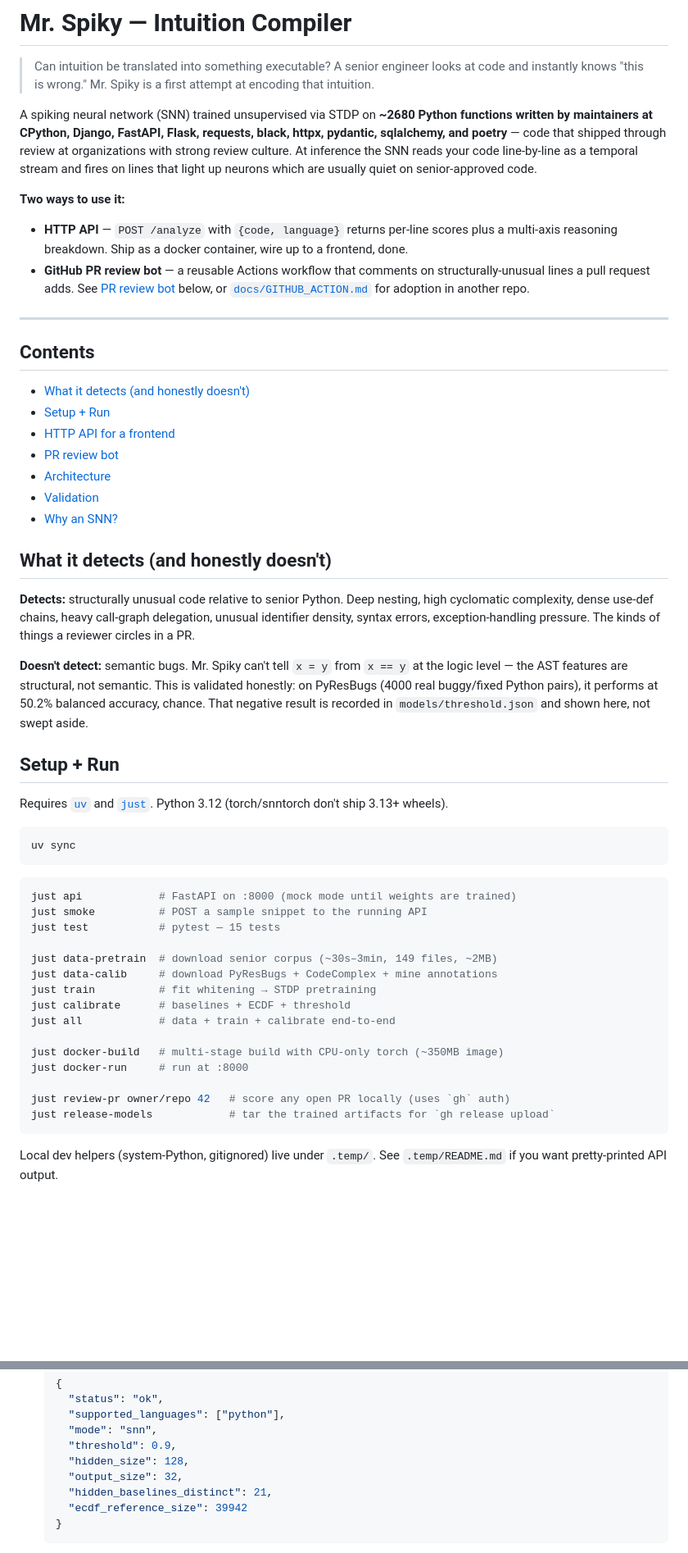
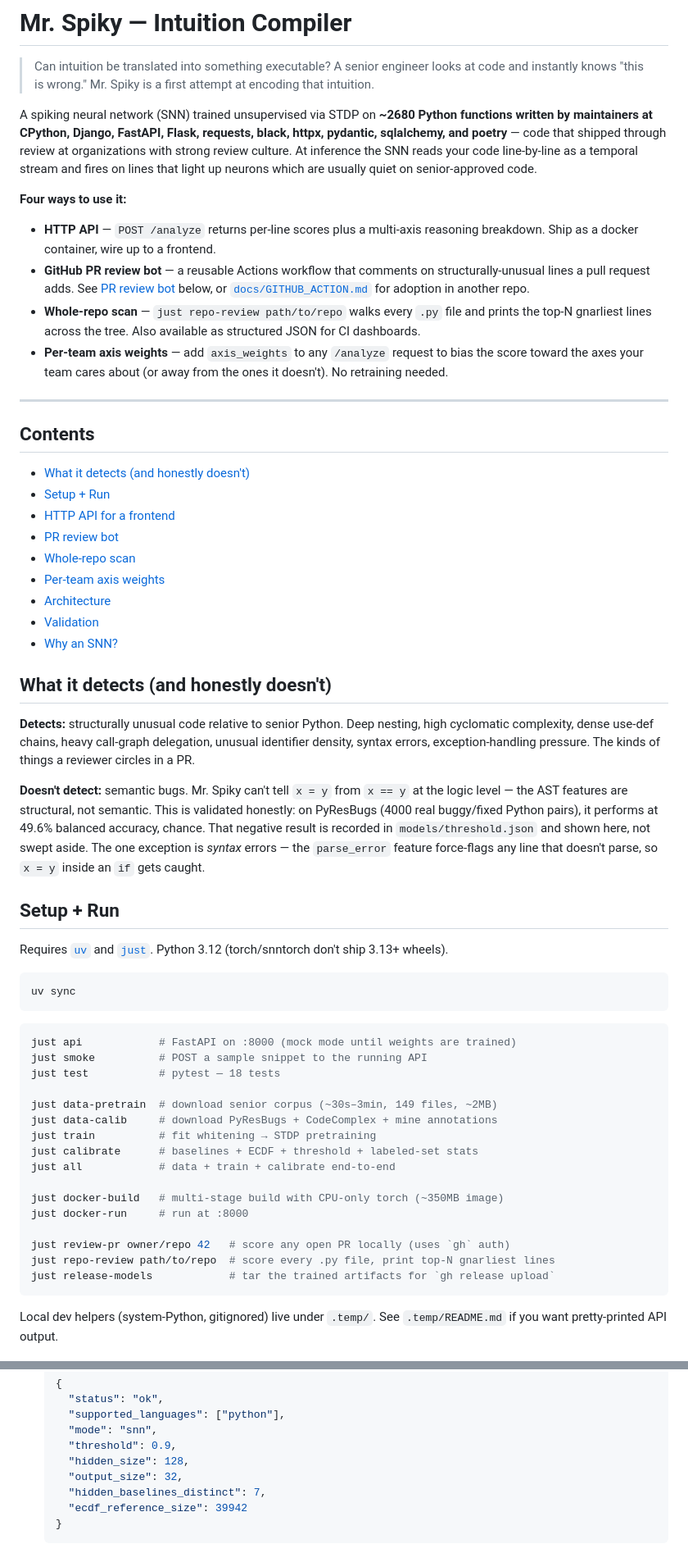
Before and after one commit to Arpan-206/mr-spiky, a Markdown page: README.md, 2 parts joined by grey strips. Shown at 82% size. GitHub-like rendering; blank space fills up the shorter version.

````diff
--- a/README.md
+++ b/README.md
@@ -11,15 +11,20 @@ review at organizations with strong review culture. At inference the SNN reads
 your code line-by-line as a temporal stream and fires on lines that light up
 neurons which are usually quiet on senior-approved code.
 
-**Two ways to use it:**
+**Four ways to use it:**
 
-- **HTTP API** — `POST /analyze` with `{code, language}` returns per-line
-  scores plus a multi-axis reasoning breakdown. Ship as a docker container,
-  wire up to a frontend, done.
+- **HTTP API** — `POST /analyze` returns per-line scores plus a multi-axis
+  reasoning breakdown. Ship as a docker container, wire up to a frontend.
 - **GitHub PR review bot** — a reusable Actions workflow that comments on
   structurally-unusual lines a pull request adds. See [PR review
   bot](#pr-review-bot) below, or [`docs/GITHUB_ACTION.md`][ga] for adoption
   in another repo.
+- **Whole-repo scan** — `just repo-review path/to/repo` walks every `.py`
+  file and prints the top-N gnarliest lines across the tree. Also
+  available as structured JSON for CI dashboards.
+- **Per-team axis weights** — add `axis_weights` to any `/analyze` request
+  to bias the score toward the axes your team cares about (or away from
+  the ones it doesn't). No retraining needed.
 
 [ga]: docs/GITHUB_ACTION.md
 
@@ -31,6 +36,8 @@ neurons which are usually quiet on senior-approved code.
 - [Setup + Run](#setup--run)
 - [HTTP API for a frontend](#http-api-for-a-frontend)
 - [PR review bot](#pr-review-bot)
+- [Whole-repo scan](#whole-repo-scan)
+- [Per-team axis weights](#per-team-axis-weights)
 - [Architecture](#architecture)
 - [Validation](#validation)
 - [Why an SNN?](#why-an-snn)
@@ -45,8 +52,10 @@ pressure. The kinds of things a reviewer circles in a PR.
 **Doesn't detect:** semantic bugs. Mr. Spiky can't tell `x = y` from `x == y`
 at the logic level — the AST features are structural, not semantic. This is
 validated honestly: on PyResBugs (4000 real buggy/fixed Python pairs), it
-performs at 50.2% balanced accuracy, chance. That negative result is
+performs at 49.6% balanced accuracy, chance. That negative result is
 recorded in `models/threshold.json` and shown here, not swept aside.
+The one exception is *syntax* errors — the `parse_error` feature force-flags
+any line that doesn't parse, so `x = y` inside an `if` gets caught.
 
 ## Setup + Run
 
@@ -60,18 +69,19 @@ uv sync
 ```bash
 just api            # FastAPI on :8000 (mock mode until weights are trained)
 just smoke          # POST a sample snippet to the running API
-just test           # pytest — 15 tests
+just test           # pytest — 18 tests
 
 just data-pretrain  # download senior corpus (~30s–3min, 149 files, ~2MB)
 just data-calib     # download PyResBugs + CodeComplex + mine annotations
 just train          # fit whitening → STDP pretraining
-just calibrate      # baselines + ECDF + threshold
+just calibrate      # baselines + ECDF + threshold + labeled-set stats
 just all            # data + train + calibrate end-to-end
 
 just docker-build   # multi-stage build with CPU-only torch (~350MB image)
 just docker-run     # run at :8000
 
 just review-pr owner/repo 42   # score any open PR locally (uses `gh` auth)
+just repo-review path/to/repo  # score every .py file, print top-N gnarliest lines
 just release-models            # tar the trained artifacts for `gh release upload`
 ```
 
@@ -94,7 +104,7 @@ Local dev helpers (system-Python, gitignored) live under `.temp/`. See
     "threshold": 0.9,
     "hidden_size": 128,
     "output_size": 32,
-    "hidden_baselines_distinct": 21,
+    "hidden_baselines_distinct": 7,
     "ecdf_reference_size": 39942
   }
   ```
````
Also changed, not shown: other parts of README.md (+129 -41 lines).
